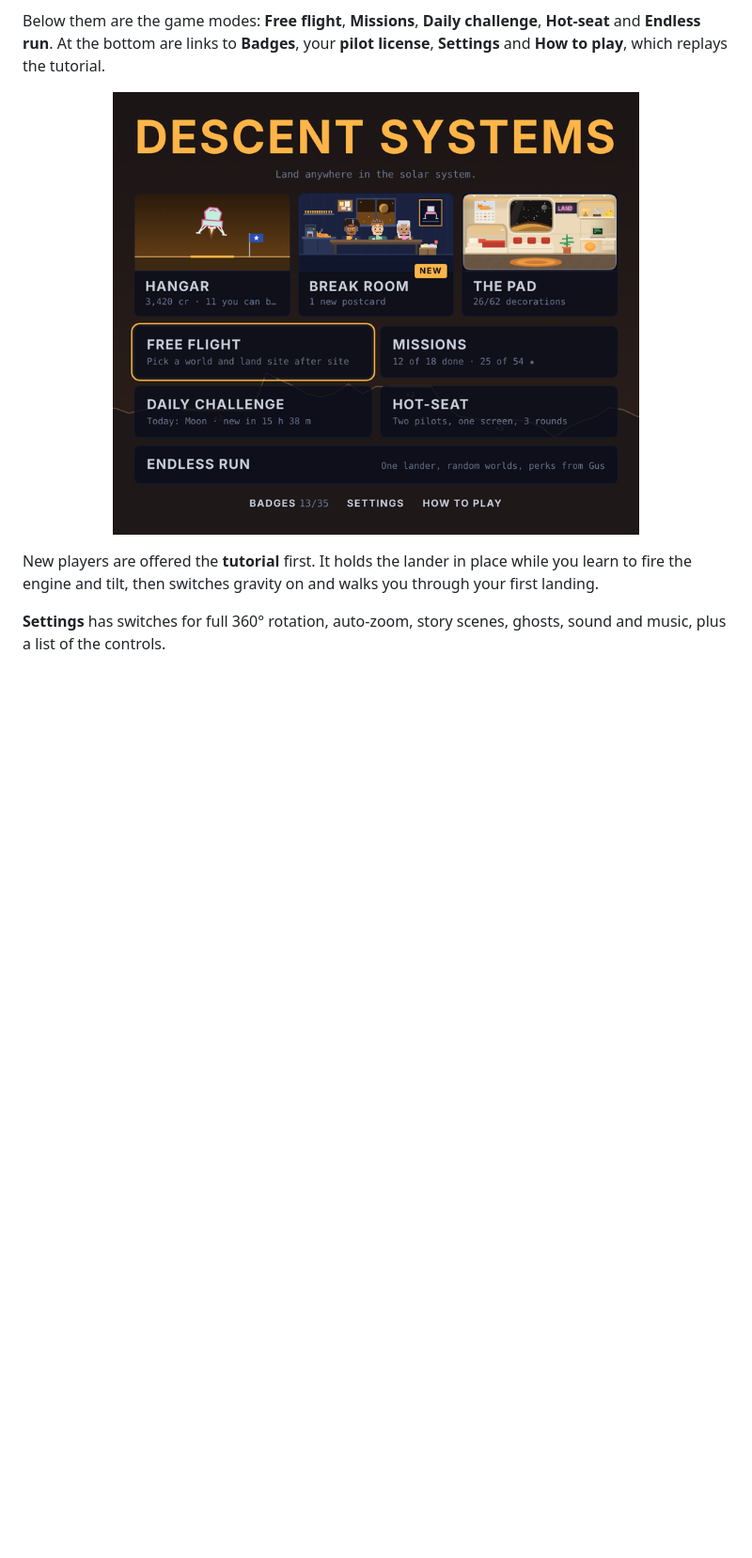
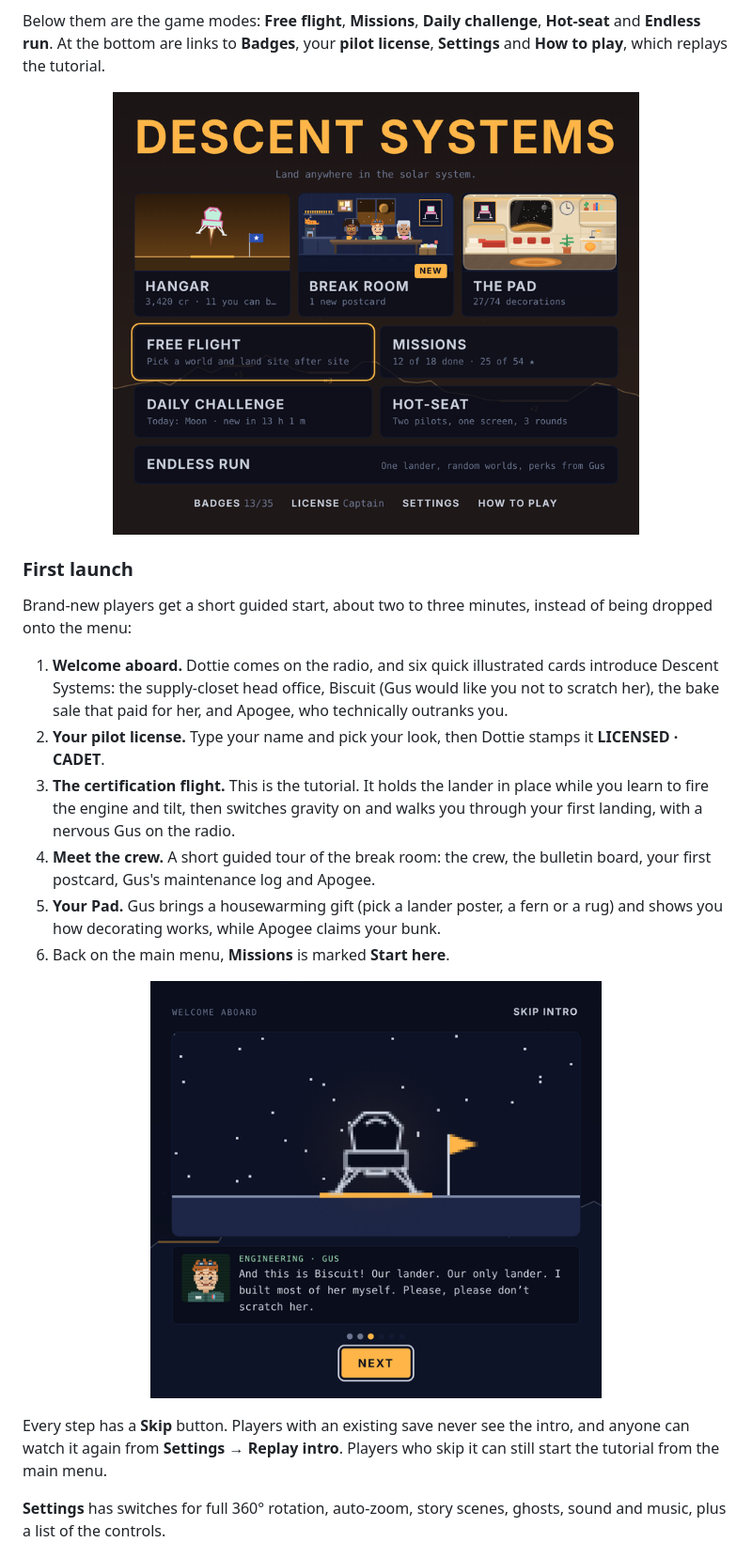
Before and after one commit to ChaseHarding/Descent-Systems, a Markdown page: README.md, the part around one of its changes. Shown at 94% size. GitHub-like rendering; pictures changed too: media/home.png, media/intro.png (added); blank space fills up the shorter version.

```diff
--- a/README.md
+++ b/README.md
@@ -66,5 +66,18 @@ Below them are the game modes: **Free flight**, **Missions**, **Daily challenge*
 
-New players are offered the **tutorial** first. It holds the lander in place while you learn to fire the engine and tilt, then switches gravity on and walks you through your first landing.
+### First launch
+
+Brand-new players get a short guided start, about two to three minutes, instead of being dropped onto the menu:
+
+1. **Welcome aboard.** Dottie comes on the radio, and six quick illustrated cards introduce Descent Systems: the supply-closet head office, Biscuit (Gus would like you not to scratch her), the bake sale that paid for her, and Apogee, who technically outranks you.
+2. **Your pilot license.** Type your name and pick your look, then Dottie stamps it **LICENSED · CADET**.
+3. **The certification flight.** This is the tutorial. It holds the lander in place while you learn to fire the engine and tilt, then switches gravity on and walks you through your first landing, with a nervous Gus on the radio.
+4. **Meet the crew.** A short guided tour of the break room: the crew, the bulletin board, your first postcard, Gus's maintenance log and Apogee.
+5. **Your Pad.** Gus brings a housewarming gift (pick a lander poster, a fern or a rug) and shows you how decorating works, while Apogee claims your bunk.
+6. Back on the main menu, **Missions** is marked **Start here**.
+
+<p align="center"><img src="media/intro.png" alt="The first-launch intro: a pixel-art Biscuit parked on a pad under the stars, with Gus on the radio saying she's their only lander and asking you, please, not to scratch her" width="480"></p>
+
+Every step has a **Skip** button. Players with an existing save never see the intro, and anyone can watch it again from **Settings → Replay intro**. Players who skip it can still start the tutorial from the main menu.
 
 **Settings** has switches for full 360° rotation, auto-zoom, story scenes, ghosts, sound and music, plus a list of the controls.
 
```
Also changed, not shown: other parts of README.md (+5 -3 lines), media/ghost-race.png (added), media/hangar.png.
